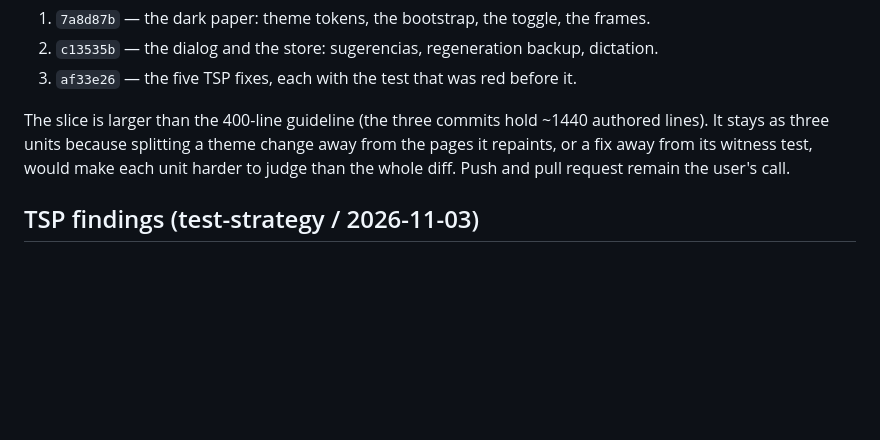
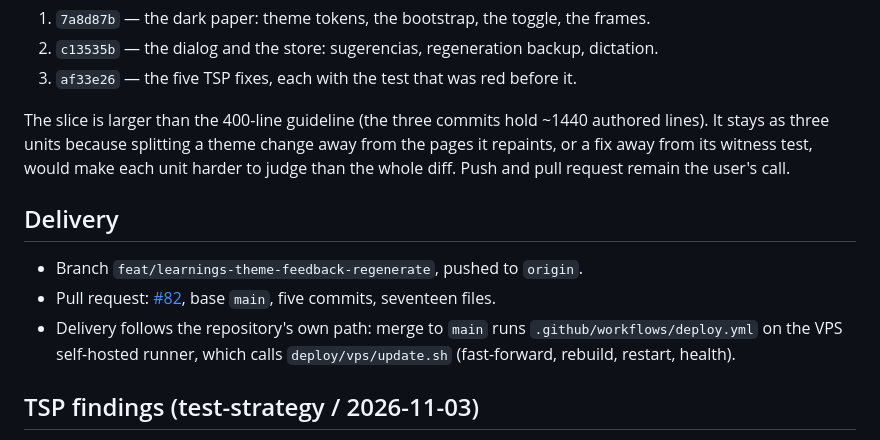
Before and after one commit to alesierraalta/learning, a Markdown page: odd/tasks/learnings-theme-feedback.md, the part around the change. Drawn GitHub-style; blank space fills up the shorter version.

Commit message:
docs(odd): record the pull request that carries this feature

```diff
--- a/odd/tasks/learnings-theme-feedback.md
+++ b/odd/tasks/learnings-theme-feedback.md
@@ -70,6 +70,15 @@ authored lines). It stays as three units because splitting a theme change away f
 the pages it repaints, or a fix away from its witness test, would make each unit
 harder to judge than the whole diff. Push and pull request remain the user's call.
 
+## Delivery
+
+- Branch `feat/learnings-theme-feedback-regenerate`, pushed to `origin`.
+- Pull request: [#82](https://github.com/alesierraalta/learning/pull/82), base `main`,
+  five commits, seventeen files.
+- Delivery follows the repository's own path: merge to `main` runs
+  `.github/workflows/deploy.yml` on the VPS self-hosted runner, which calls
+  `deploy/vps/update.sh` (fast-forward, rebuild, restart, health).
+
 ## TSP findings (test-strategy / 2026-11-03)
 
 Five defects found after the feature landed, each pinned by a test that was red
```
